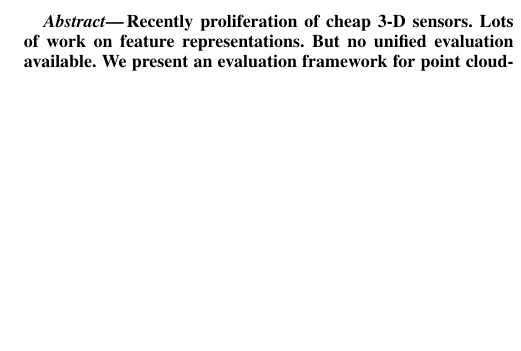
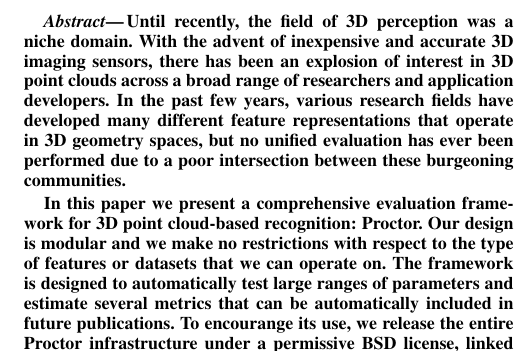
Before and after one commit to rll/proctor, a LaTeX paper (writeups/icra12/report.tex): part of one column of page 1 of 4, cut at the place of the change, the shorter picture padded with empty space. Compiled offline with pdfLaTeX.

Commit message:
first take at an abstract

```diff
--- a/writeups/icra12/report.tex
+++ b/writeups/icra12/report.tex
@@ -66,9 +66,3 @@
 
 \begin{abstract}
 
-Recently proliferation of cheap 3-D sensors.
-Lots of work on feature representations.
-But no unified evaluation available.
-We present an evaluation framework for point cloud-based recognition.
-Flexible as to dataset and feature.
-Modular design.
@@ -77,0 +70,15 @@
+Until recently, the field of 3D perception was a niche domain. With the advent
+of inexpensive and accurate 3D imaging sensors, there has been an explosion of
+interest in 3D point clouds across a broad range of researchers and application
+developers. In the past few years, various research fields have developed
+many different feature representations that operate in 3D geometry spaces, but
+no unified evaluation has ever been performed due to a poor intersection between
+these burgeoning communities.
+
+In this paper we present a comprehensive evaluation framework for 3D point
+cloud-based recognition: Proctor. Our design is modular and we make no
+restrictions with respect to the type of features or datasets that we can
+operate on. The framework is designed to automatically test large ranges of
+parameters and estimate several metrics that can be automatically included in
+future publications. To encourange its use, we release the entire Proctor
+infrastructure under a permissive BSD license, linked to the Point Cloud
```
Also changed, not shown: writeups/icra12/report.tex (17 more changed lines).
